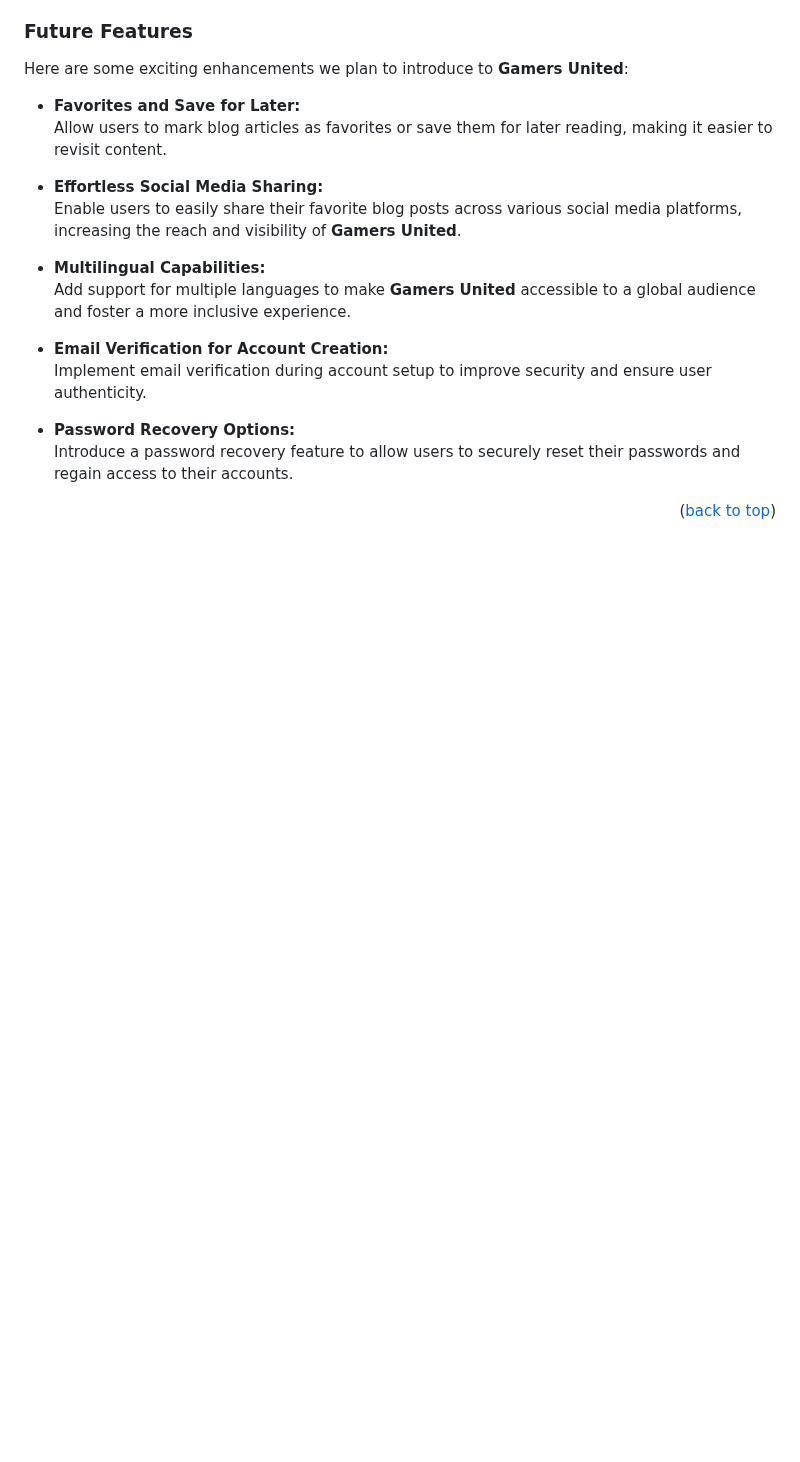
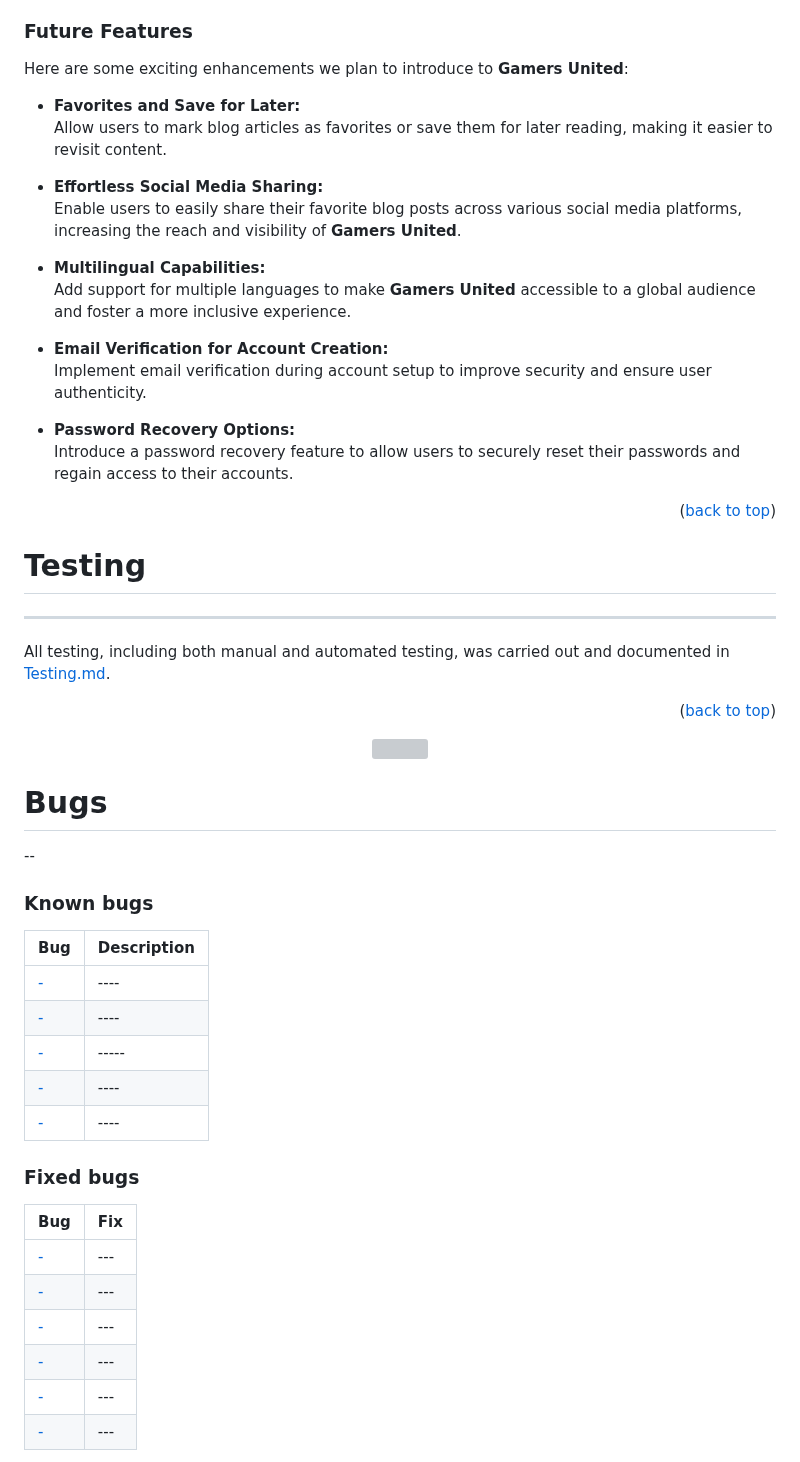
Before and after one commit to Enzolita/gamers-united, a Markdown page: README.md, the part around one of its changes. Rendered like a GitHub page; blank space fills up the shorter version; grey boxes are pictures that could not be loaded.

Commit message:
Add testing section to readme

```diff
--- a/README.md
+++ b/README.md
@@ -417,3 +417,42 @@ Here are some exciting enhancements we plan to introduce to **Gamers United**:
 <p align="center">
 
 </p>
+
+# Testing
+
+---
+
+All testing, including both manual and automated testing, was carried out and documented in [Testing.md](TESTING.md).
+
+<p align="right">(<a href="#table-of-content">back to top</a>)</p>
+<p align="center">
+  <img src="docs/readme.md/readme-divider3.png" />
+</p>
+
+# Bugs
+--
+
+### Known bugs
+
+| **Bug** | **Description** |
+| ------- | --------------- |
+| [-](http) | ---- |
+| [-](http) | ---- |
+| [-](https) | ----- |
+| [-](http) | ---- |
+| [-](http) | ---- |
+
+
+
+### Fixed bugs
+
+| **Bug** | **Fix** |
+| ------- | ------- |
+| [-](http) | --- |
+| [-](http) | --- |
+| [-](http) | --- |
+| [-](http) | --- |
+| [-](http) | --- |
+| [-](http) | --- | -- |
+
+
```
Also changed, not shown: other parts of README.md (+4 -0 lines).
